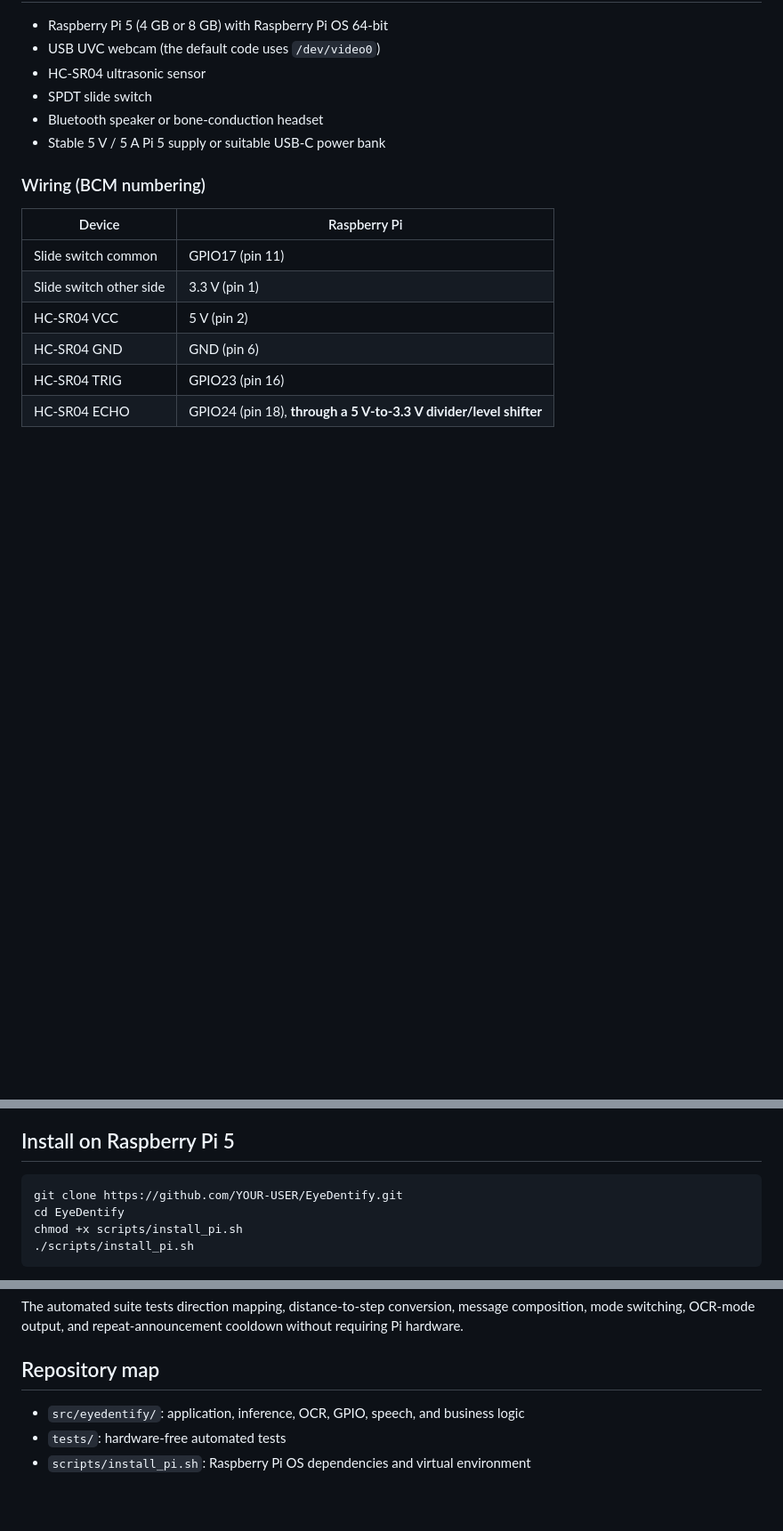
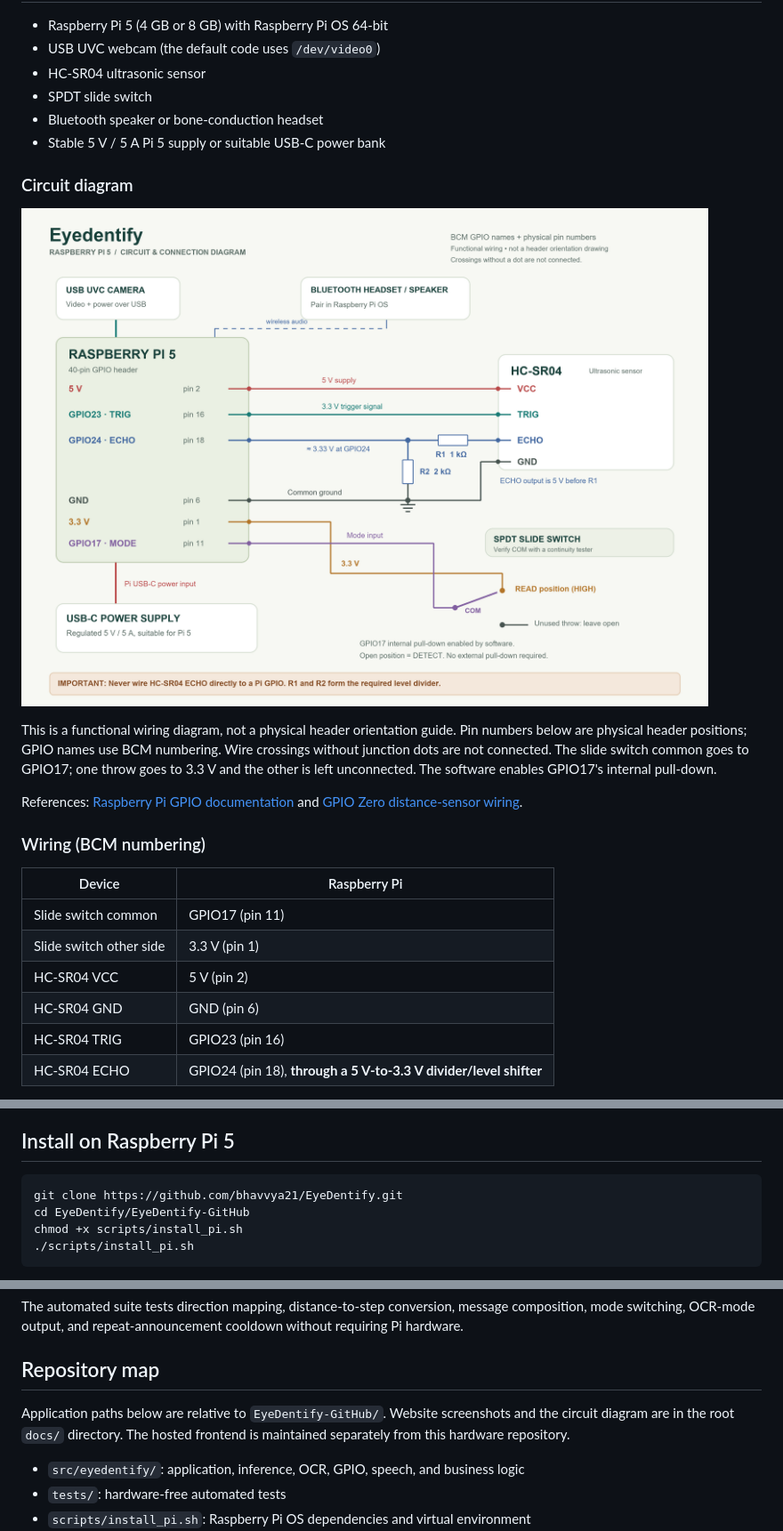
Before and after one commit to bhavvya21/EyeDentify, a Markdown page: README.md, 3 parts joined by grey strips. Shown at 89% size. GitHub-like rendering; pictures changed too: docs/hardware/eyedentify-circuit.png (added); blank space fills up the shorter version.

````diff
--- a/README.md
+++ b/README.md
@@ -18,6 +46,14 @@ Raspberry Pi 5 software for dual-mode assistive glasses:
 - Bluetooth speaker or bone-conduction headset
 - Stable 5 V / 5 A Pi 5 supply or suitable USB-C power bank
 
+### Circuit diagram
+
+![Eyedentify circuit: Raspberry Pi 5, USB camera, HC-SR04 with ECHO voltage divider, mode switch, Bluetooth audio and USB-C power](docs/hardware/eyedentify-circuit.png)
+
+This is a functional wiring diagram, not a physical header orientation guide. Pin numbers below are physical header positions; GPIO names use BCM numbering. Wire crossings without junction dots are not connected. The slide switch common goes to GPIO17; one throw goes to 3.3 V and the other is left unconnected. The software enables GPIO17's internal pull-down.
+
+References: [Raspberry Pi GPIO documentation](https://www.raspberrypi.com/documentation/computers/raspberry-pi.html) and [GPIO Zero distance-sensor wiring](https://gpiozero.readthedocs.io/en/rtd/api_input.html#distancesensor).
+
 ### Wiring (BCM numbering)
 
 | Device | Raspberry Pi |
@@ -34,8 +70,8 @@ Never connect HC-SR04 ECHO directly to a Pi GPIO; its 5 V output can damage the
 ## Install on Raspberry Pi 5
 
 ```bash
-git clone https://github.com/YOUR-USER/EyeDentify.git
-cd EyeDentify
+git clone https://github.com/bhavvya21/EyeDentify.git
+cd EyeDentify/EyeDentify-GitHub
 chmod +x scripts/install_pi.sh
 ./scripts/install_pi.sh
 ```
@@ -97,6 +135,8 @@ The automated suite tests direction mapping, distance-to-step conversion, messag
 
 ## Repository map
 
+Application paths below are relative to `EyeDentify-GitHub/`. Website screenshots and the circuit diagram are in the root `docs/` directory. The hosted frontend is maintained separately from this hardware repository.
+
 - `src/eyedentify/`: application, inference, OCR, GPIO, speech, and business logic
 - `tests/`: hardware-free automated tests
 - `scripts/install_pi.sh`: Raspberry Pi OS dependencies and virtual environment
````
Also changed, not shown: other parts of README.md (+33 -3 lines), EyeDentify-GitHub/README.md (+7 -4 lines), docs/WEBSITE.md (added, +23 -0 lines), docs/screenshots/01-overview.png (added), docs/screenshots/02-context-dashboard.png (added).
